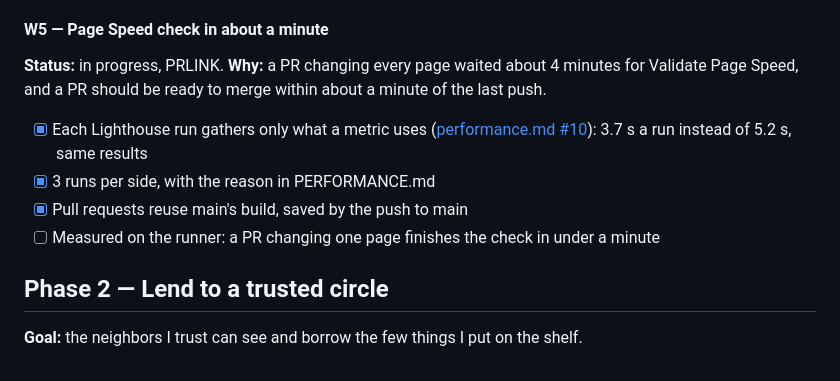
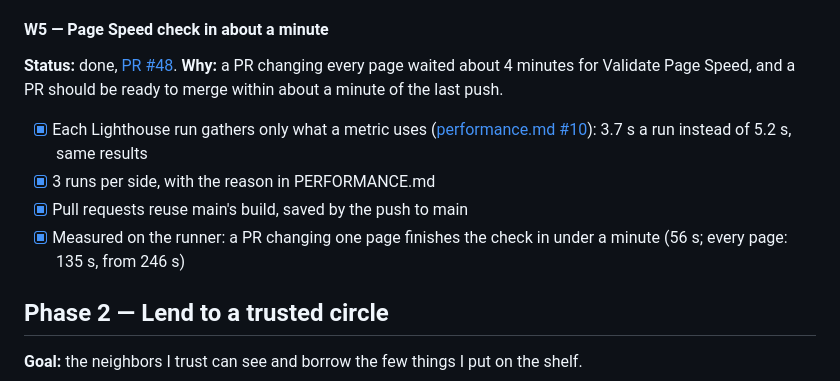
Before and after one commit to chtitoon/hutch, a Markdown page: ROADMAP.md, the part around the change. Rendered like a GitHub page.

Commit message:
W5: remove the timing probes; record the runner's times
The two throwaway commits made every page, then one page, count as changed so
the runner would measure them: 135 s and 56 s for the job, from 246 s.

Co-Authored-By: Claude Opus 5.5 <noreply@anthropic.com>

```diff
--- a/ROADMAP.md
+++ b/ROADMAP.md
@@ -175,12 +175,12 @@ Hutch public on the App Store.
 - [x] With fonts delayed 1.5 s, headings keep their positions after first paint (they moved on main); with fonts delayed 30 ms, the headline renders in Bricolage Grotesque
 
 #### W5 — Page Speed check in about a minute
-**Status:** in progress, PRLINK. **Why:** a PR changing every page waited about 4 minutes for Validate Page Speed, and a PR should be ready to merge within about a minute of the last push.
+**Status:** done, [PR #48](https://github.com/chtitoon/hutch/pull/48). **Why:** a PR changing every page waited about 4 minutes for Validate Page Speed, and a PR should be ready to merge within about a minute of the last push.
 
 - [x] Each Lighthouse run gathers only what a metric uses ([performance.md #10](https://github.com/chtitoon/performance.md/pull/10)): 3.7 s a run instead of 5.2 s, same results
 - [x] 3 runs per side, with the reason in PERFORMANCE.md
 - [x] Pull requests reuse main's build, saved by the push to main
-- [ ] Measured on the runner: a PR changing one page finishes the check in under a minute
+- [x] Measured on the runner: a PR changing one page finishes the check in under a minute (56 s; every page: 135 s, from 246 s)
 
 ## Phase 2 — Lend to a trusted circle
 
```
Also changed, not shown: DECISIONS.md (+1 -1 lines), 1 other file.
